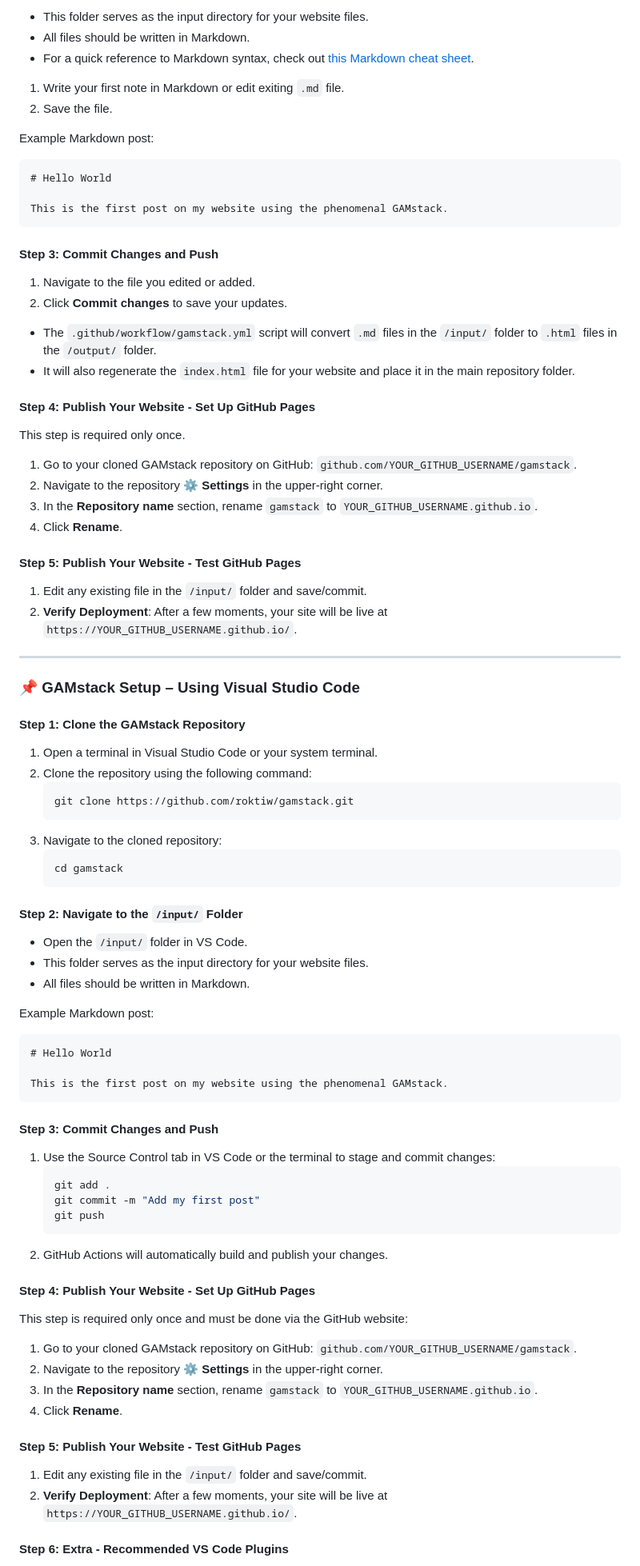
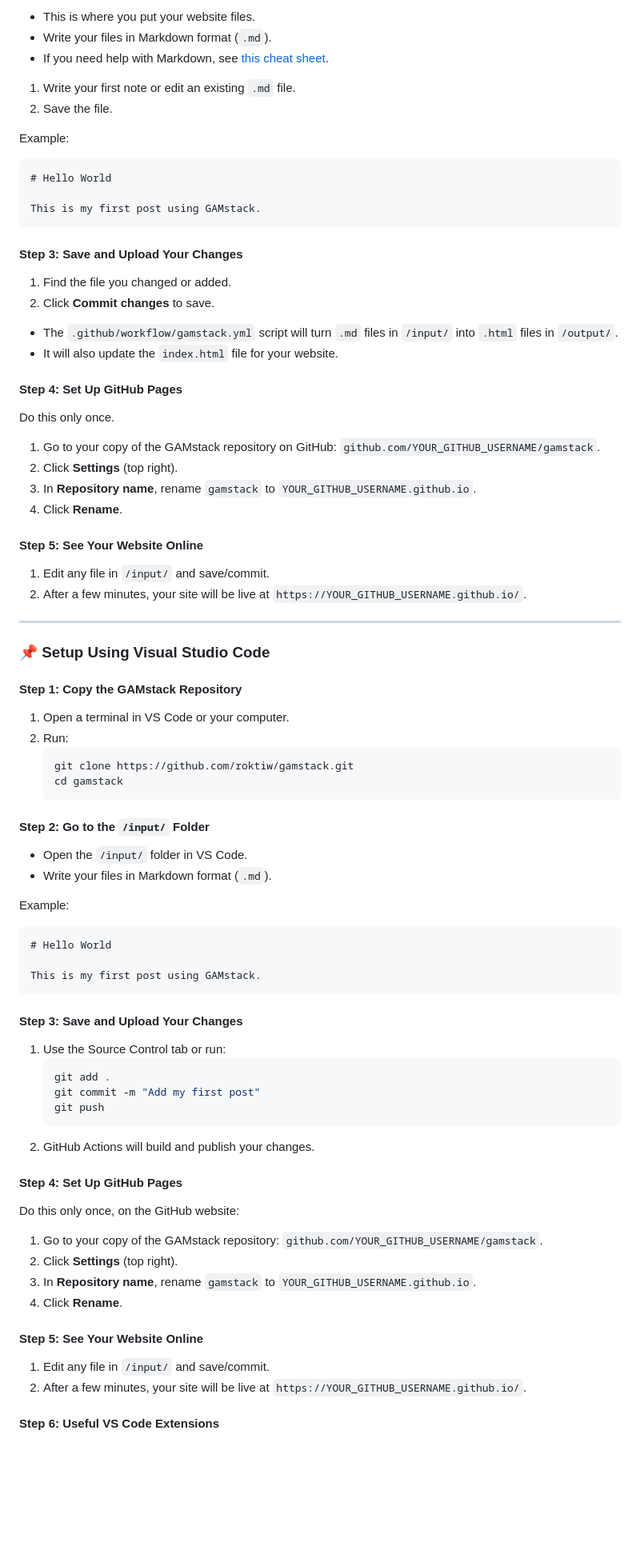
Before and after one commit to roktiw/gamstack, a Markdown page: README.md, the part around one of its changes. Shown at 80% size. Rendered like a GitHub page; blank space fills up the shorter version.

````diff
--- a/README.md
+++ b/README.md
@@ -56,91 +68,87 @@ GAMstack is a Markdown-driven Headless CMS and Static Site Generator. It uses a
 
-- This folder serves as the input directory for your website files.
-- All files should be written in Markdown.
-- For a quick reference to Markdown syntax, check out [this Markdown cheat sheet](https://www.markdownguide.org/cheat-sheet/).
+- This is where you put your website files.
+- Write your files in Markdown format (`.md`).
+- If you need help with Markdown, see [this cheat sheet](https://www.markdownguide.org/cheat-sheet/).
 
-1. Write your first note in Markdown or edit exiting `.md` file.
+1. Write your first note or edit an existing `.md` file.
 2. Save the file.
 
-Example Markdown post:
+Example:
 ```markdown
 # Hello World
 
-This is the first post on my website using the phenomenal GAMstack.
+This is my first post using GAMstack.
 ```
-#### Step 3: Commit Changes and Push
+#### Step 3: Save and Upload Your Changes
 
-1. Navigate to the file you edited or added.
-2. Click **Commit changes** to save your updates.
+1. Find the file you changed or added.
+2. Click **Commit changes** to save.
 
-- The `.github/workflow/gamstack.yml` script will convert `.md` files in the `/input/` folder to `.html` files in the `/output/` folder.
-- It will also regenerate the `index.html` file for your website and place it in the main repository folder.
+- The `.github/workflow/gamstack.yml` script will turn `.md` files in `/input/` into `.html` files in `/output/`.
+- It will also update the `index.html` file for your website.
 
-#### Step 4: Publish Your Website - Set Up GitHub Pages
+#### Step 4: Set Up GitHub Pages
 
-This step is required only once.
+Do this only once.
 
-1. Go to your cloned GAMstack repository on GitHub: `github.com/YOUR_GITHUB_USERNAME/gamstack`.
-2. Navigate to the repository **⚙️ Settings** in the upper-right corner.
-3. In the **Repository name** section, rename `gamstack` to `YOUR_GITHUB_USERNAME.github.io`.
+1. Go to your copy of the GAMstack repository on GitHub: `github.com/YOUR_GITHUB_USERNAME/gamstack`.
+2. Click **Settings** (top right).
+3. In **Repository name**, rename `gamstack` to `YOUR_GITHUB_USERNAME.github.io`.
 4. Click **Rename**.
 
-#### Step 5: Publish Your Website - Test GitHub Pages
+#### Step 5: See Your Website Online
 
-1. Edit any existing file in the `/input/` folder and save/commit.
-2. **Verify Deployment**: After a few moments, your site will be live at `https://YOUR_GITHUB_USERNAME.github.io/`.
+1. Edit any file in `/input/` and save/commit.
+2. After a few minutes, your site will be live at `https://YOUR_GITHUB_USERNAME.github.io/`.
 
 ---
 
-### 📌 GAMstack Setup – Using Visual Studio Code
+### 📌 Setup Using Visual Studio Code
 
-#### Step 1: Clone the GAMstack Repository
+#### Step 1: Copy the GAMstack Repository
 
-1. Open a terminal in Visual Studio Code or your system terminal.
-2. Clone the repository using the following command:
+1. Open a terminal in VS Code or your computer.
+2. Run:
    ```bash
    git clone https://github.com/roktiw/gamstack.git
-   ```
-3. Navigate to the cloned repository:
-   ```bash
    cd gamstack
    ```
 
-#### Step 2: Navigate to the `/input/` Folder
+#### Step 2: Go to the `/input/` Folder
 
 - Open the `/input/` folder in VS Code.
-- This folder serves as the input directory for your website files.
-- All files should be written in Markdown.
+- Write your files in Markdown format (`.md`).
 
-Example Markdown post:
+Example:
 ```markdown
 # Hello World
 
-This is the first post on my website using the phenomenal GAMstack.
+This is my first post using GAMstack.
 ```
 
-#### Step 3: Commit Changes and Push
+#### Step 3: Save and Upload Your Changes
 
-1. Use the Source Control tab in VS Code or the terminal to stage and commit changes:
+1. Use the Source Control tab or run:
    ```bash
    git add .
    git commit -m "Add my first post"
    git push
    ```
-2. GitHub Actions will automatically build and publish your changes.
+2. GitHub Actions will build and publish your changes.
 
-#### Step 4: Publish Your Website - Set Up GitHub Pages
+#### Step 4: Set Up GitHub Pages
 
-This step is required only once and must be done via the GitHub website:
+Do this only once, on the GitHub website:
 
-1. Go to your cloned GAMstack repository on GitHub: `github.com/YOUR_GITHUB_USERNAME/gamstack`.
-2. Navigate to the repository **⚙️ Settings** in the upper-right corner.
-3. In the **Repository name** section, rename `gamstack` to `YOUR_GITHUB_USERNAME.github.io`.
+1. Go to your copy of the GAMstack repository: `github.com/YOUR_GITHUB_USERNAME/gamstack`.
+2. Click **Settings** (top right).
+3. In **Repository name**, rename `gamstack` to `YOUR_GITHUB_USERNAME.github.io`.
 4. Click **Rename**.
 
-#### Step 5: Publish Your Website - Test GitHub Pages
+#### Step 5: See Your Website Online
 
-1. Edit any existing file in the `/input/` folder and save/commit.
-2. **Verify Deployment**: After a few moments, your site will be live at `https://YOUR_GITHUB_USERNAME.github.io/`.
+1. Edit any file in `/input/` and save/commit.
+2. After a few minutes, your site will be live at `https://YOUR_GITHUB_USERNAME.github.io/`.
 
-#### Step 6: Extra - Recommended VS Code Plugins
+#### Step 6: Useful VS Code Extensions
 
````
Also changed, not shown: other parts of README.md (+95 -75 lines).
